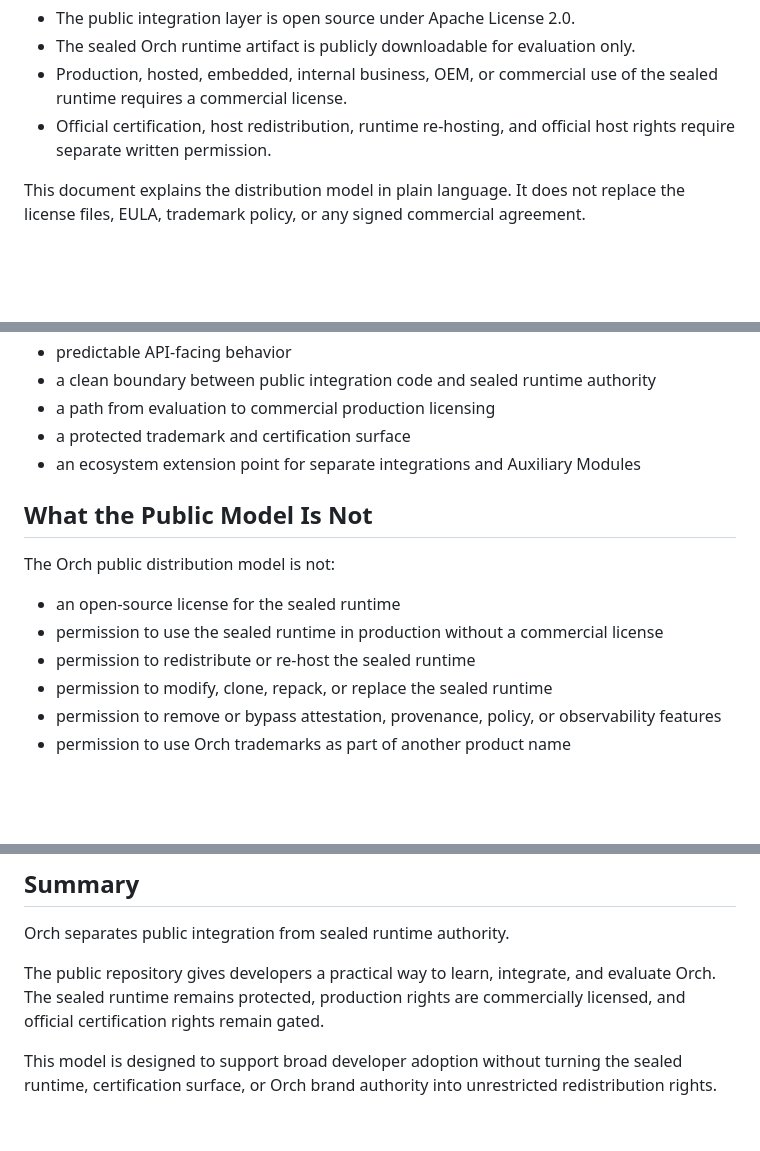
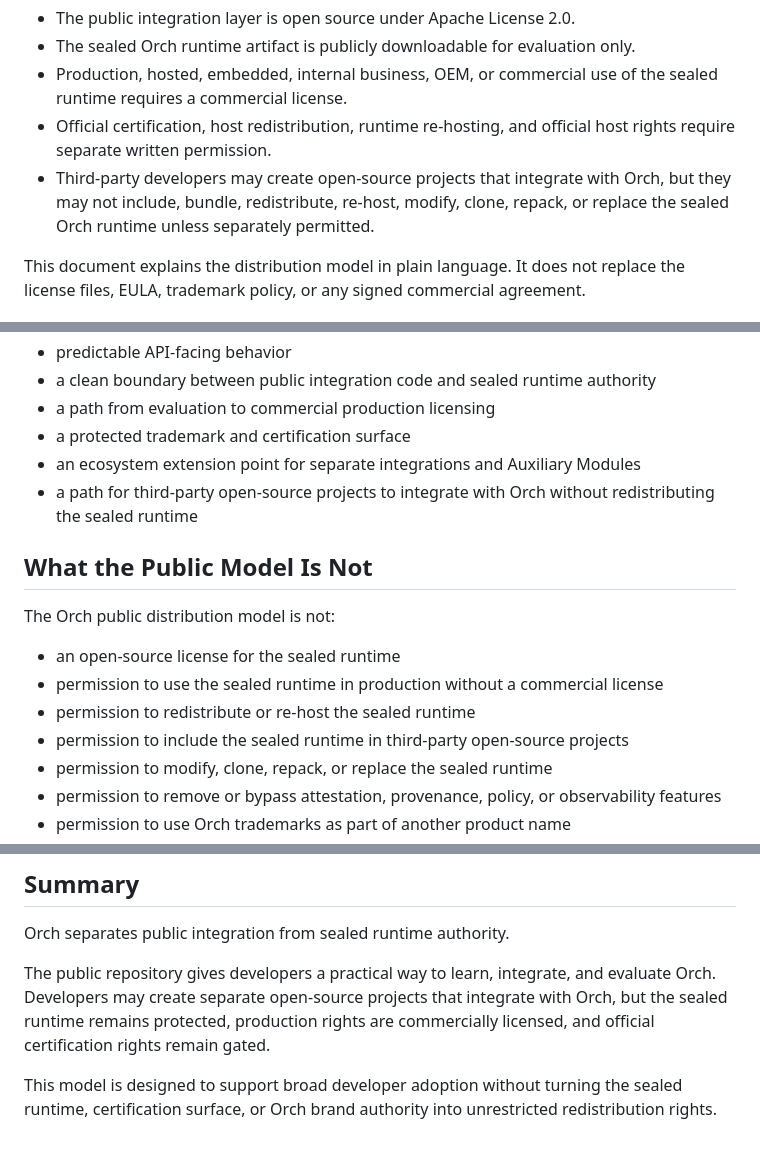
Before and after one commit to jacobxperez/orch, a Markdown page: DISTRIBUTION.md, 3 parts joined by grey strips. Rendered like a GitHub page; blank space fills up the shorter version.

```diff
--- a/DISTRIBUTION.md
+++ b/DISTRIBUTION.md
@@ -12,6 +12,7 @@ This means:
 - The sealed Orch runtime artifact is publicly downloadable for evaluation only.
 - Production, hosted, embedded, internal business, OEM, or commercial use of the sealed runtime requires a commercial license.
 - Official certification, host redistribution, runtime re-hosting, and official host rights require separate written permission.
+- Third-party developers may create open-source projects that integrate with Orch, but they may not include, bundle, redistribute, re-host, modify, clone, repack, or replace the sealed Orch runtime unless separately permitted.
 
 This document explains the distribution model in plain language. It does not replace the license files, EULA, trademark policy, or any signed commercial agreement.
 
@@ -188,6 +222,7 @@ The Orch public distribution model is intended to provide:
 - a path from evaluation to commercial production licensing
 - a protected trademark and certification surface
 - an ecosystem extension point for separate integrations and Auxiliary Modules
+- a path for third-party open-source projects to integrate with Orch without redistributing the sealed runtime
 
 ## What the Public Model Is Not
 
@@ -196,6 +231,7 @@ The Orch public distribution model is not:
 - an open-source license for the sealed runtime
 - permission to use the sealed runtime in production without a commercial license
 - permission to redistribute or re-host the sealed runtime
+- permission to include the sealed runtime in third-party open-source projects
 - permission to modify, clone, repack, or replace the sealed runtime
 - permission to remove or bypass attestation, provenance, policy, or observability features
 - permission to use Orch trademarks as part of another product name
@@ -244,6 +280,6 @@ This is not allowed under the public distribution model and does not create offi
 
 Orch separates public integration from sealed runtime authority.
 
-The public repository gives developers a practical way to learn, integrate, and evaluate Orch. The sealed runtime remains protected, production rights are commercially licensed, and official certification rights remain gated.
+The public repository gives developers a practical way to learn, integrate, and evaluate Orch. Developers may create separate open-source projects that integrate with Orch, but the sealed runtime remains protected, production rights are commercially licensed, and official certification rights remain gated.
 
 This model is designed to support broad developer adoption without turning the sealed runtime, certification surface, or Orch brand authority into unrestricted redistribution rights.
```
Also changed, not shown: other parts of DISTRIBUTION.md (+35 -2 lines).
